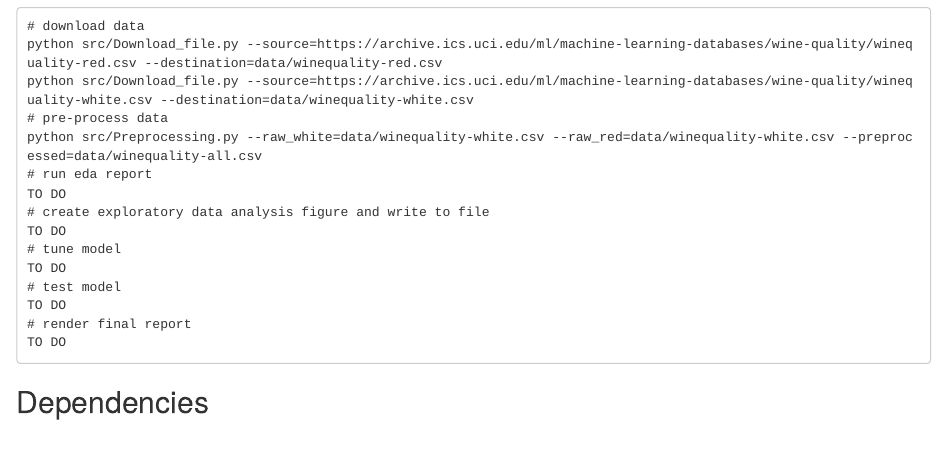
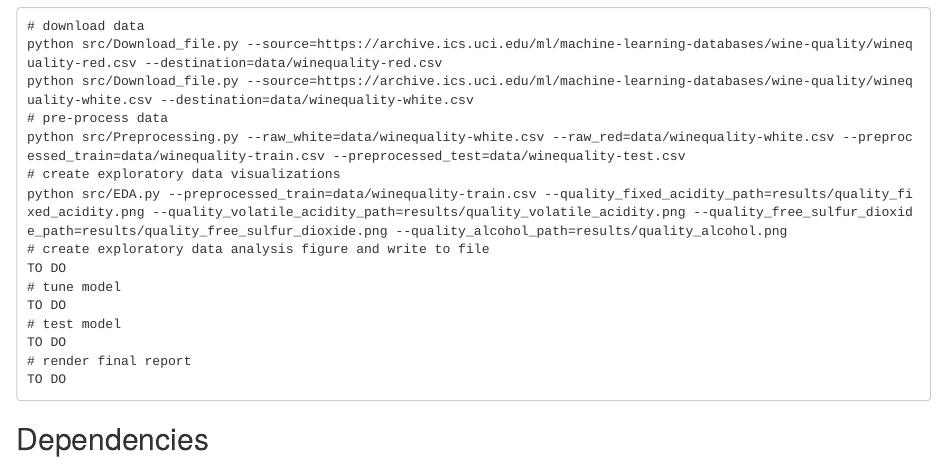
Before and after one commit to UBC-MDS/DSCI522_Team_23, an R Markdown document (README.Rmd): the page in a window 1100 px wide, from 1420 px down. Rendered offline with R 4.5, knitr and Pandoc, with nearby package versions.

Commit message:
Create EDA.py

```diff
--- a/README.Rmd
+++ b/README.Rmd
@@ -63,9 +63,9 @@ To replicate the analysis, clone this GitHub repository, install the [dependenci
 python src/Download_file.py --source=https://archive.ics.uci.edu/ml/machine-learning-databases/wine-quality/winequality-red.csv --destination=data/winequality-red.csv
 python src/Download_file.py --source=https://archive.ics.uci.edu/ml/machine-learning-databases/wine-quality/winequality-white.csv --destination=data/winequality-white.csv
 # pre-process data
-python src/Preprocessing.py --raw_white=data/winequality-white.csv --raw_red=data/winequality-white.csv --preprocessed=data/winequality-all.csv
-# run eda report
-TO DO
+python src/Preprocessing.py --raw_white=data/winequality-white.csv --raw_red=data/winequality-white.csv --preprocessed_train=data/winequality-train.csv --preprocessed_test=data/winequality-test.csv
+# create exploratory data visualizations
+python src/EDA.py --preprocessed_train=data/winequality-train.csv --quality_fixed_acidity_path=results/quality_fixed_acidity.png --quality_volatile_acidity_path=results/quality_volatile_acidity.png --quality_free_sulfur_dioxide_path=results/quality_free_sulfur_dioxide.png --quality_alcohol_path=results/quality_alcohol.png
 # create exploratory data analysis figure and write to file
 TO DO
 # tune model
--- /dev/null
+++ b/src/EDA.py
@@ -0,0 +1,5 @@
+# author: Kangyu (Mark) Wang
+# date: 2020-11-26
+
+"""This script reads the train split csv file and produces exploratory data visualizations.
+Usage: EDA.py --preprocessed_train=<preprocessed_train> --quality_fixed_acidity_path=<quality_fixed_acidity_path> --quality_volatile_acidity_path=<quality_volatile_acidity_path> --quality_free_sulfur_dioxide_path=<quality_free_sulfur_dioxide_path> --quality_alcohol_path=<quality_alcohol_path>
@@ -0,0 +24,18 @@
+    preprocessed_train = opt["--preprocessed_train"]
+    # preprocessed_train = "../data/winequality-train.csv"
+    # Rread in data
+    wine_train = pd.read_csv(preprocessed_train)
+
+    # Create visualizations
+    wine_train["quality"] = wine_train["quality"].astype("category")
+    alt.data_transformers.disable_max_rows()
+
+    ## Quality ~ fixed_acidity
+    quality_fixed_acidity_path = opt["--quality_fixed_acidity_path"]
+    # quality_fixed_acidity_path = "../results/quality_fixed_acidity.png"
+
+    fixed_acidity = (
+        alt.Chart(wine_train)
+        .mark_bar()
+        .encode(
+            x=alt.X("quality"),
@@ -0,0 +49,17 @@
+        alt.Chart(wine_train)
+        .mark_errorbar()
+        .encode(x=alt.X("quality"), y=alt.Y("fixed acidity:Q"))
+    )
+
+    quality_fixed_acidity = fixed_acidity + error
+    quality_fixed_acidity.save(quality_fixed_acidity_path)
+
+    ## Quality ~ volatile_acidity
+    quality_volatile_acidity_path = opt["--quality_volatile_acidity_path"]
+    # quality_volatile_acidity_path = "../results/quality_volatile_acidity.png"
+
+    volatile_acidity = (
+        alt.Chart(wine_train)
+        .mark_bar()
+        .encode(
+            x=alt.X("quality"),
@@ -0,0 +73,18 @@
+        alt.Chart(wine_train)
+        .mark_errorbar()
+        .encode(x=alt.X("quality"), y=alt.Y("volatile acidity:Q"))
+    )
+
+    quality_volatile_acidity = volatile_acidity + error
+    quality_volatile_acidity.save(quality_volatile_acidity_path)
+
+    ## quality ~ free_sulfur_dioxide
+
+    quality_free_sulfur_dioxide_path = opt["--quality_free_sulfur_dioxide_path"]
+    # quality_free_sulfur_dioxide_path = "../results/quality_free_sulfur_dioxide.png"
+
+    free_sulfur_dioxide = (
+        alt.Chart(wine_train)
+        .mark_bar()
+        .encode(
+            x=alt.X("quality"),
@@ -0,0 +98,18 @@
+        alt.Chart(wine_train)
+        .mark_errorbar()
+        .encode(x=alt.X("quality"), y=alt.Y("free sulfur dioxide:Q"))
+    )
+
+    quality_free_sulfur_dioxide = free_sulfur_dioxide + error
+    quality_free_sulfur_dioxide.save(quality_free_sulfur_dioxide_path)
+
+    ## quality ~ alcohol
+
+    quality_alcohol_path = opt["--quality_alcohol_path"]
+    # quality_alcohol_path = "../results/quality_alcohol.png"
+
+    alcohol = (
+        alt.Chart(wine_train)
+        .mark_bar()
+        .encode(
+            x=alt.X("quality"),
@@ -0,0 +123,11 @@
+        alt.Chart(wine_train)
+        .mark_errorbar()
+        .encode(x=alt.X("quality"), y=alt.Y("alcohol:Q"))
+    )
+
+    quality_alcohol = alcohol + error
+    quality_alcohol.save(quality_alcohol_path)
+
+
+if __name__ == "__main__":
+    main(opt)
```
Also changed, not shown: src/Preprocessing.py (+0 -3 lines), results/quality_alcohol.png (added), results/quality_fix_acidity.png (added), results/quality_fixed_acidity.png (added), results/quality_free_sulfur_dioxide.png (added), results/quality_volatile_acidity.png (added), src/EDA.py (46 more changed lines), 2 other files.
